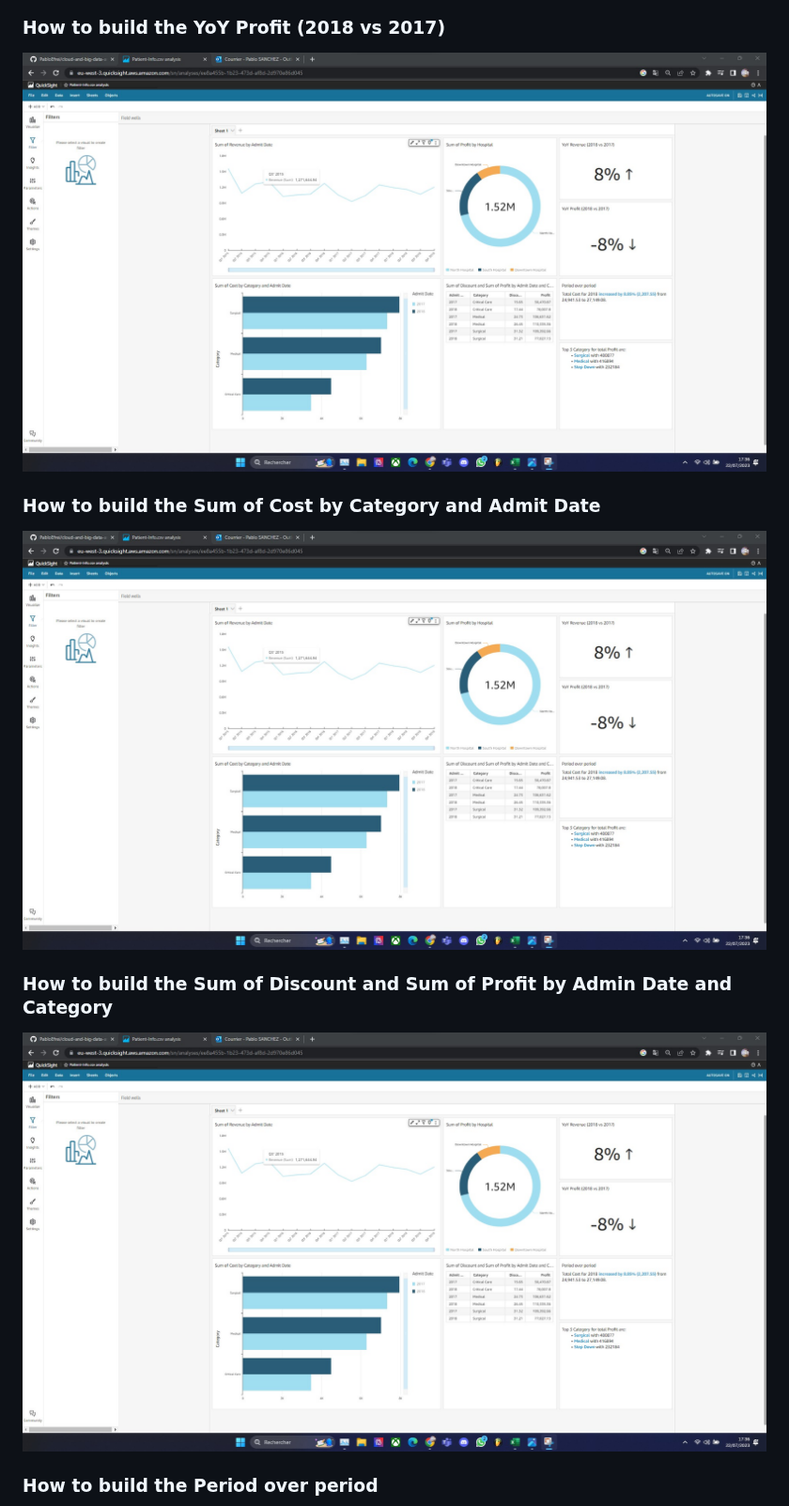
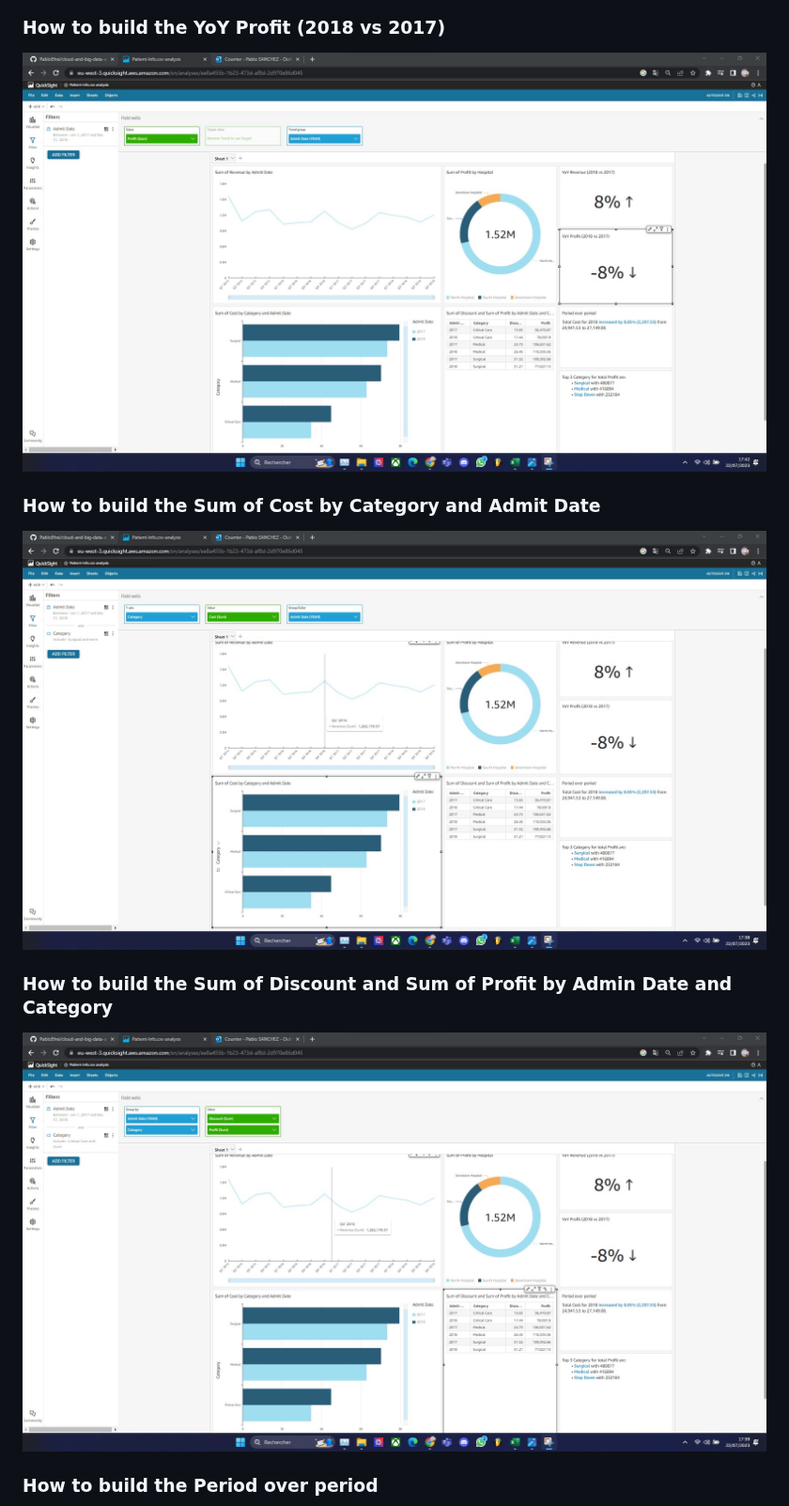
Before and after one commit to PabloEfrei/cloud-and-big-data-architectures-project, a Markdown page: README.md, the part around one of its changes. Shown at 94% size. Drawn GitHub-style.

```diff
--- a/README.md
+++ b/README.md
@@ -348,15 +348,15 @@ Therefore the policy would need to include a statement that either allows or den
 
 ### How to build the YoY Profit (2018 vs 2017)
 
-![quicksight4](https://github.com/PabloEfrei/cloud-and-big-data-architectures-project/blob/main/assets/quicksight/total_dashboard.jpg)
+![quicksight4](https://github.com/PabloEfrei/cloud-and-big-data-architectures-project/blob/main/assets/quicksight/build_yoy_profit.jpg)
 
 ### How to build the Sum of Cost by Category and Admit Date
 
-![quicksight5](https://github.com/PabloEfrei/cloud-and-big-data-architectures-project/blob/main/assets/quicksight/total_dashboard.jpg)
+![quicksight5](https://github.com/PabloEfrei/cloud-and-big-data-architectures-project/blob/main/assets/quicksight/build_sum_of_cost_by_category_and_admit_date.jpg)
 
 ### How to build the Sum of Discount and Sum of Profit by Admin Date and Category
 
-![quicksight6](https://github.com/PabloEfrei/cloud-and-big-data-architectures-project/blob/main/assets/quicksight/total_dashboard.jpg)
+![quicksight6](https://github.com/PabloEfrei/cloud-and-big-data-architectures-project/blob/main/assets/quicksight/build_sum_of_discoun_and_sum_of_profit_by_admit_date_and_category.jpg)
 
 ### How to build the Period over period
 
```
Also changed, not shown: other parts of README.md (+5 -5 lines).
